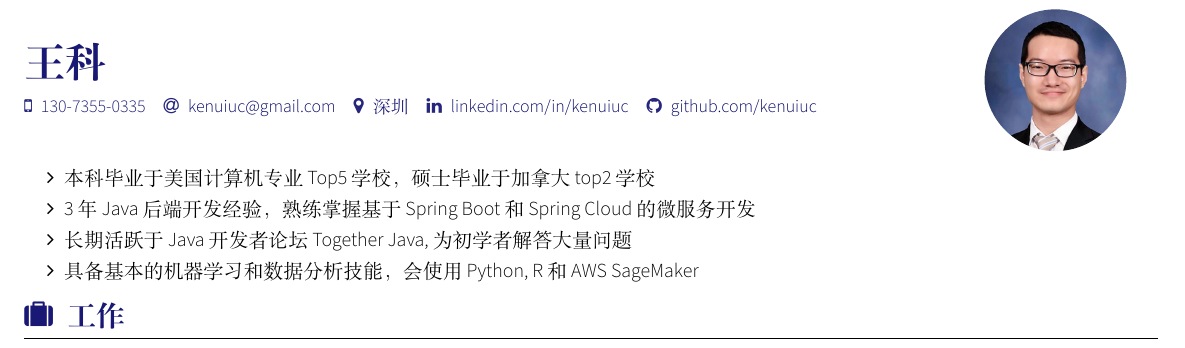
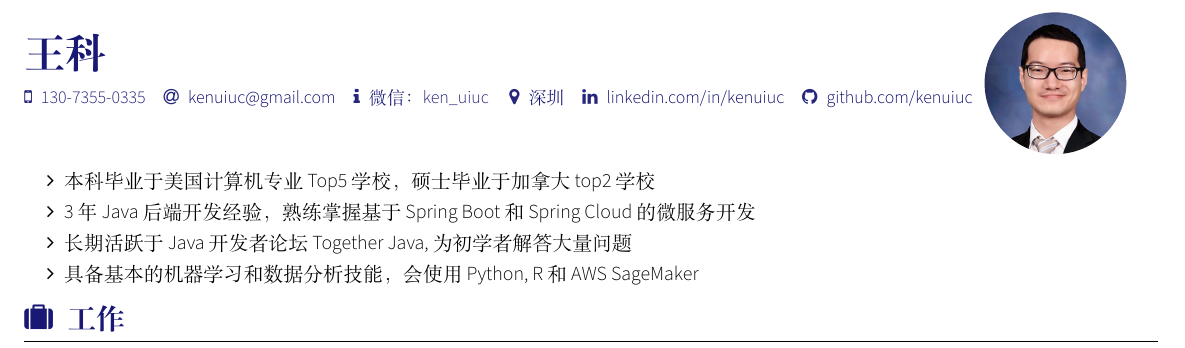
Before and after one commit to kenuiuc/resume-chinese, a LaTeX CV (ken_wang_resume_chinese.tex): part of the page, cut so that both start at the same text. Compiled offline with XeLaTeX; a LaTeX package or settings file that is missing is left out.

Commit message:
add wechat

```diff
--- a/ken_wang_resume_chinese.tex
+++ b/ken_wang_resume_chinese.tex
@@ -1,7 +1,8 @@
 \documentclass[alternative]{resume_template}
 \name{王科}{}
 \socialinfo{
-\smartphone{130-7355-0335}\email{kenuiuc@gmail.com}\address{深圳}\linkedin{kenuiuc}\github{kenuiuc}
+\smartphone{130-7355-0335}\email{kenuiuc@gmail.com}\infos{微信：ken\_uiuc}
+\address{深圳}\linkedin{kenuiuc}\github{kenuiuc}
 }
 \photo{2.5cm}{ken_linkedin_avatar.jpeg}
 \begin{document}
```
